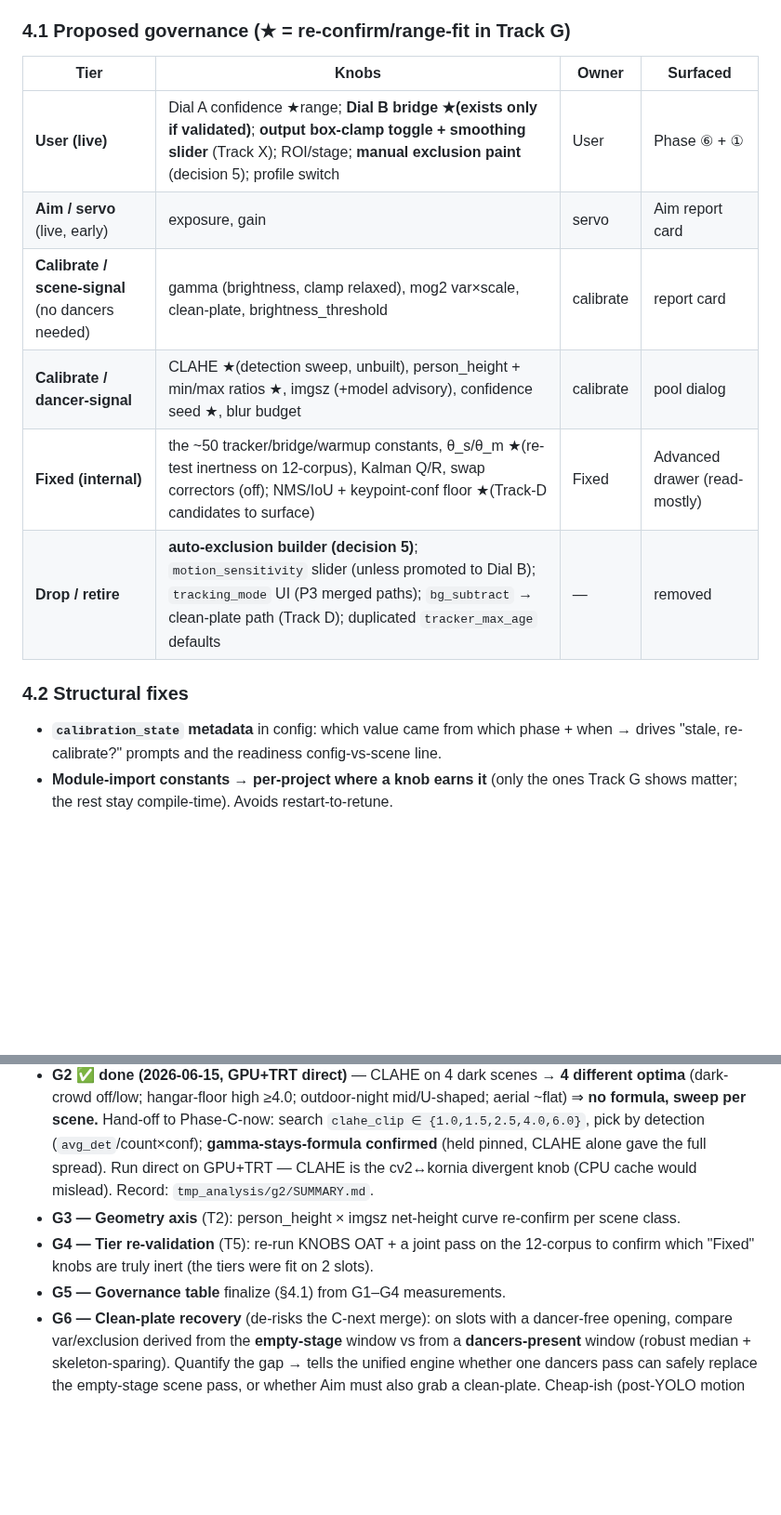
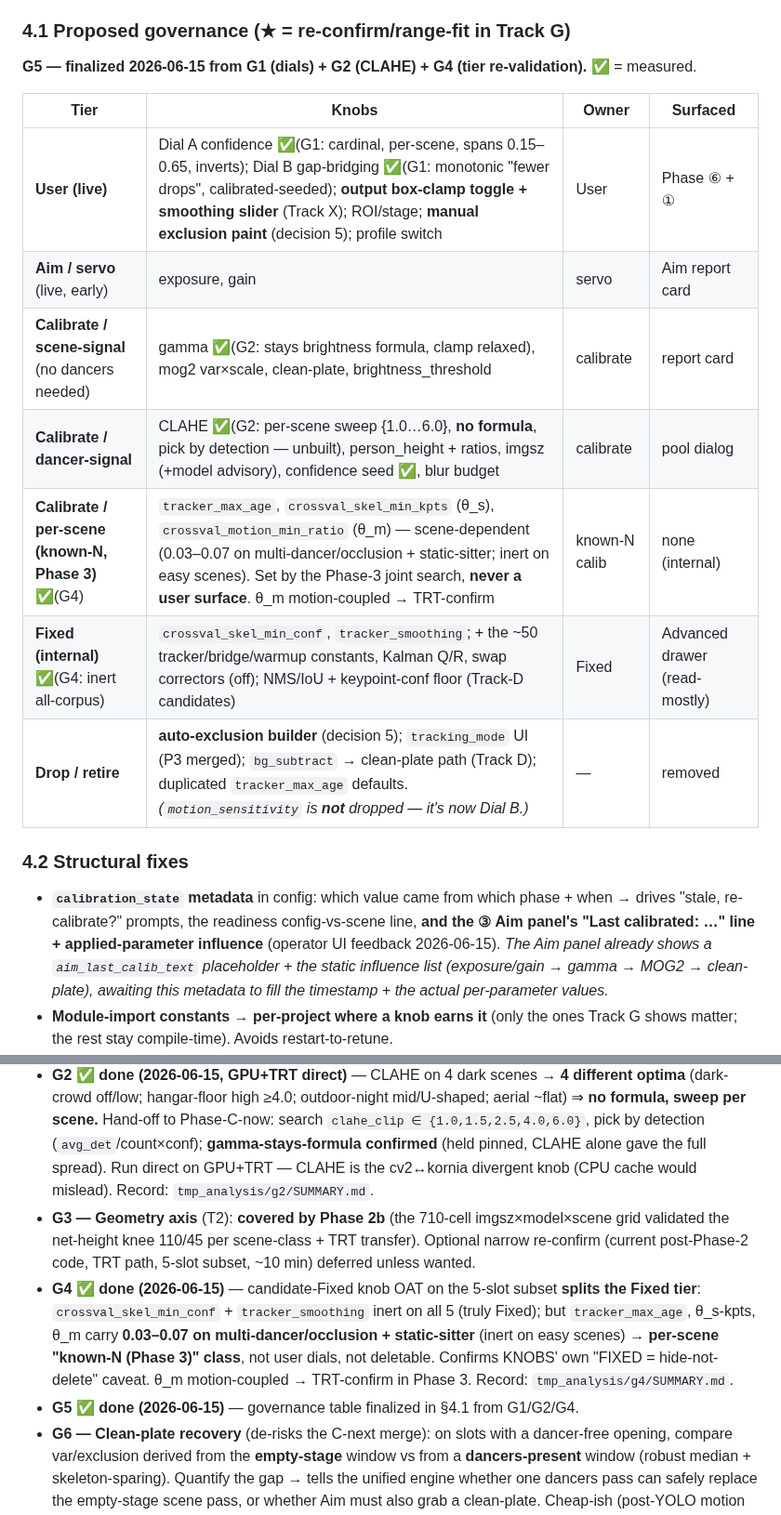
Before and after one commit to Hemisphere-Project/WallDance, a Markdown page: docs/OPERATOR_V2.md, 2 parts joined by grey strips. Shown at 93% size. Drawn GitHub-style; blank space fills up the shorter version.

```diff
--- a/docs/OPERATOR_V2.md
+++ b/docs/OPERATOR_V2.md
@@ -444,18 +445,25 @@ Calib1 / Calib2 / User) · **default** · **data-fit range** · **where surfaced
 produces the data; this table is the deliverable.
 
 ### 4.1 Proposed governance (★ = re-confirm/range-fit in Track G)
+**G5 — finalized 2026-06-15 from G1 (dials) + G2 (CLAHE) + G4 (tier re-validation).** ✅ = measured.
+
 | Tier | Knobs | Owner | Surfaced |
 |------|-------|-------|----------|
-| **User (live)** | Dial A confidence ★range; **Dial B bridge ★(exists only if validated)**; **output box-clamp toggle + smoothing slider** (Track X); ROI/stage; **manual exclusion paint** (decision 5); profile switch | User | Phase ⑥ + ① |
+| **User (live)** | Dial A confidence ✅(G1: cardinal, per-scene, spans 0.15–0.65, inverts); Dial B gap-bridging ✅(G1: monotonic "fewer drops", calibrated-seeded); **output box-clamp toggle + smoothing slider** (Track X); ROI/stage; **manual exclusion paint** (decision 5); profile switch | User | Phase ⑥ + ① |
 | **Aim / servo** (live, early) | exposure, gain | servo | Aim report card |
-| **Calibrate / scene-signal** (no dancers needed) | gamma (brightness, clamp relaxed), mog2 var×scale, clean-plate, brightness_threshold | calibrate | report card |
-| **Calibrate / dancer-signal** | CLAHE ★(detection sweep, unbuilt), person_height + min/max ratios ★, imgsz (+model advisory), confidence seed ★, blur budget | calibrate | pool dialog |
-| **Fixed (internal)** | the ~50 tracker/bridge/warmup constants, θ_s/θ_m ★(re-test inertness on 12-corpus), Kalman Q/R, swap correctors (off); NMS/IoU + keypoint-conf floor ★(Track-D candidates to surface) | Fixed | Advanced drawer (read-mostly) |
-| **Drop / retire** | **auto-exclusion builder (decision 5)**; `motion_sensitivity` slider (unless promoted to Dial B); `tracking_mode` UI (P3 merged paths); `bg_subtract` → clean-plate path (Track D); duplicated `tracker_max_age` defaults | — | removed |
+| **Calibrate / scene-signal** (no dancers needed) | gamma ✅(G2: stays brightness formula, clamp relaxed), mog2 var×scale, clean-plate, brightness_threshold | calibrate | report card |
+| **Calibrate / dancer-signal** | CLAHE ✅(G2: per-scene sweep {1.0…6.0}, **no formula**, pick by detection — unbuilt), person_height + ratios, imgsz (+model advisory), confidence seed ✅, blur budget | calibrate | pool dialog |
+| **Calibrate / per-scene (known-N, Phase 3)** ✅(G4) | `tracker_max_age`, `crossval_skel_min_kpts` (θ_s), `crossval_motion_min_ratio` (θ_m) — scene-dependent (0.03–0.07 on multi-dancer/occlusion + static-sitter; inert on easy scenes). Set by the Phase-3 joint search, **never a user surface**. θ_m motion-coupled → TRT-confirm | known-N calib | none (internal) |
+| **Fixed (internal)** ✅(G4: inert all-corpus) | `crossval_skel_min_conf`, `tracker_smoothing`; + the ~50 tracker/bridge/warmup constants, Kalman Q/R, swap correctors (off); NMS/IoU + keypoint-conf floor (Track-D candidates) | Fixed | Advanced drawer (read-mostly) |
+| **Drop / retire** | **auto-exclusion builder** (decision 5); `tracking_mode` UI (P3 merged); `bg_subtract` → clean-plate path (Track D); duplicated `tracker_max_age` defaults. *(`motion_sensitivity` is **not** dropped — it's now Dial B.)* | — | removed |
 
 ### 4.2 Structural fixes
 - **`calibration_state` metadata** in config: which value came from which phase + when → drives
-  "stale, re-calibrate?" prompts and the readiness config-vs-scene line.
+  "stale, re-calibrate?" prompts, the readiness config-vs-scene line, **and the ③ Aim panel's
+  "Last calibrated: …" line + applied-parameter influence** (operator UI feedback 2026-06-15). *The
+  Aim panel already shows a `aim_last_calib_text` placeholder + the static influence list
+  (exposure/gain → gamma → MOG2 → clean-plate), awaiting this metadata to fill the timestamp + the
+  actual per-parameter values.*
 - **Module-import constants → per-project where a knob earns it** (only the ones Track G shows
   matter; the rest stay compile-time). Avoids restart-to-retune.
 - **Do NOT split display vs motion gamma.** Verified: the motion feed uses `enhancer.gamma`
@@ -532,10 +540,16 @@ range?"* — which directly de-risks decision 3.
   pick by detection (`avg_det`/count×conf); **gamma-stays-formula confirmed** (held pinned, CLAHE
   alone gave the full spread). Run direct on GPU+TRT — CLAHE is the cv2↔kornia divergent knob
   (CPU cache would mislead). Record: `tmp_analysis/g2/SUMMARY.md`.
-- **G3 — Geometry axis** (T2): person_height × imgsz net-height curve re-confirm per scene class.
-- **G4 — Tier re-validation** (T5): re-run KNOBS OAT + a joint pass on the 12-corpus to confirm
-  which "Fixed" knobs are truly inert (the tiers were fit on 2 slots).
-- **G5 — Governance table** finalize (§4.1) from G1–G4 measurements.
+- **G3 — Geometry axis** (T2): **covered by Phase 2b** (the 710-cell imgsz×model×scene grid
+  validated the net-height knee 110/45 per scene-class + TRT transfer). Optional narrow re-confirm
+  (current post-Phase-2 code, TRT path, 5-slot subset, ~10 min) deferred unless wanted.
+- **G4 ✅ done (2026-06-15)** — candidate-Fixed knob OAT on the 5-slot subset **splits the Fixed
+  tier**: `crossval_skel_min_conf` + `tracker_smoothing` inert on all 5 (truly Fixed); but
+  `tracker_max_age`, θ_s-kpts, θ_m carry **0.03–0.07 on multi-dancer/occlusion + static-sitter**
+  (inert on easy scenes) → **per-scene "known-N (Phase 3)" class**, not user dials, not deletable.
+  Confirms KNOBS' own "FIXED = hide-not-delete" caveat. θ_m motion-coupled → TRT-confirm in Phase 3.
+  Record: `tmp_analysis/g4/SUMMARY.md`.
+- **G5 ✅ done (2026-06-15)** — governance table finalized in §4.1 from G1/G2/G4.
 - **G6 — Clean-plate recovery** (de-risks the C-next merge): on slots with a dancer-free opening,
   compare var/exclusion derived from the **empty-stage** window vs from a **dancers-present**
   window (robust median + skeleton-sparing). Quantify the gap → tells the unified engine whether
```
Also changed, not shown: other parts of docs/OPERATOR_V2.md (+1 -0 lines).
